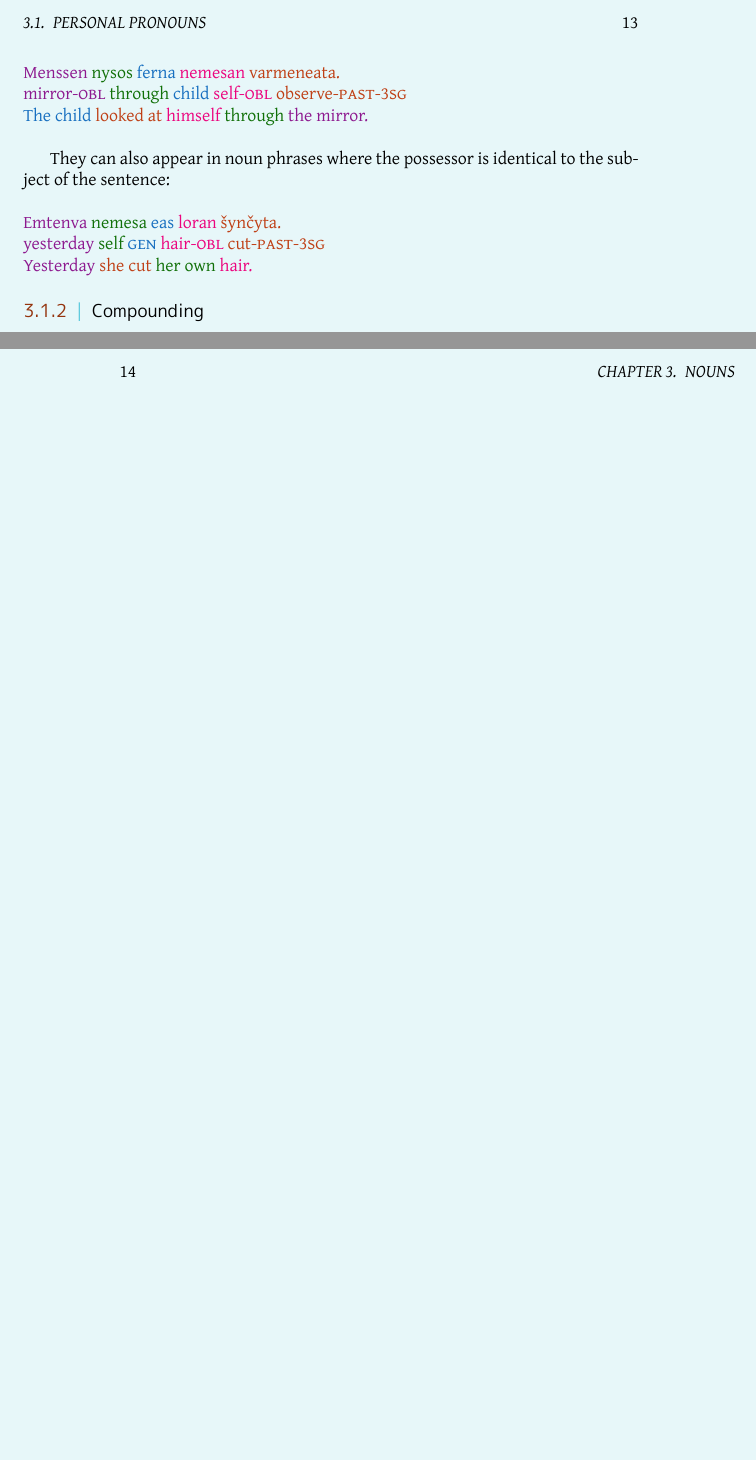
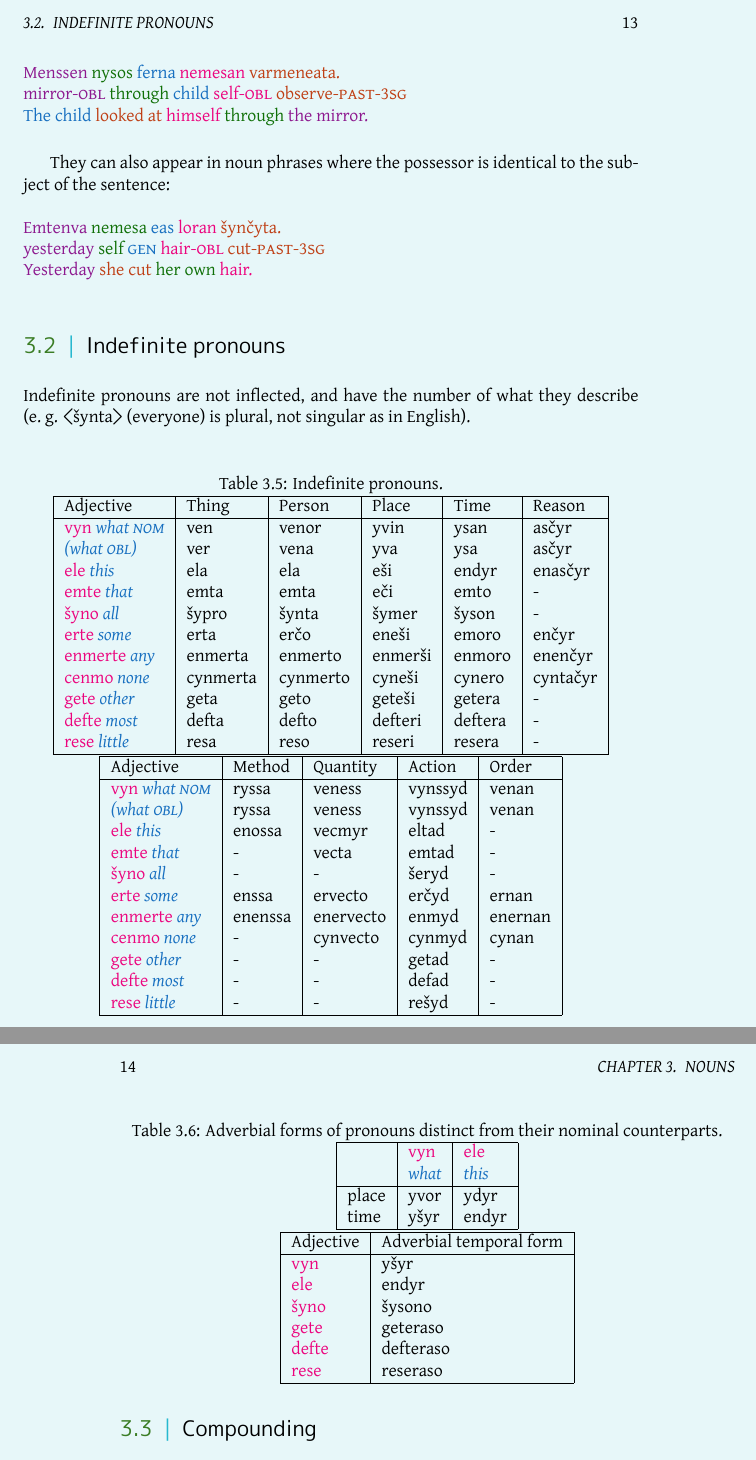
Before and after one commit to bluebear94/uruwi-conlangs, a LaTeX thesis (4/main.tex): two parts of pages 13 and 14 of 26, joined at a grey line, cut so that both start at the same text, the shorter picture padded with empty space. The pictures show the PDF file out/4.pdf that the author committed with the source.

Commit message:
NCS indefinite pronouns

```diff
--- a/4/main.tex
+++ b/4/main.tex
@@ -334,7 +334,70 @@ They can also appear in noun phrases where the possessor is identical to the sub
 \hli{yesterday} \hlii{self} \hliii{\tsc{gen}} \hliv{hair-\tsc{obl}} \hlv{cut-\tsc{past}-3\tsc{sg}} \\
 \hli{Yesterday} \hlv{she cut} \hlii{her own} \hliv{hair.}
 
-\subsection{Compounding}
+\section{Indefinite pronouns}
+
+Indefinite pronouns are not inflected, and have the number of what they describe (e.~g. \ortho{šynta} (everyone) is plural, not singular as in English).
+
+\begin{table}[ht]
+  \caption{Indefinite pronouns.}
+  \centering
+  \begin{tabular}{|l|l|l|l|l|l|}
+    \hline
+    Adjective & Thing & Person & Place & Time & Reason\\ \hline
+    \hliv{vyn} \emph{\hliii{what \tsc{nom}}} & ven & venor & yvin & ysan & asčyr \\
+    \emph{\hliii{(what \tsc{obl})}} & ver & vena & yva & ysa & asčyr \\
+    \hliv{ele} \emph{\hliii{this}} & ela & ela & eši & endyr & enasčyr \\
+    \hliv{emte} \emph{\hliii{that}} & emta & emta & eči & emto & - \\
+    \hliv{šyno} \emph{\hliii{all}} & šypro & šynta & šymer & šyson & - \\
+    \hliv{erte} \emph{\hliii{some}} & erta & erčo & eneši & emoro & enčyr \\
+    \hliv{enmerte} \emph{\hliii{any}} & enmerta & enmerto & enmerši & enmoro & enenčyr \\
+    \hliv{cenmo} \emph{\hliii{none}} & cynmerta & cynmerto & cyneši & cynero & cyntačyr \\
+    \hliv{gete} \emph{\hliii{other}} & geta & geto & geteši & getera & - \\
+    \hliv{defte} \emph{\hliii{most}} & defta & defto & defteri & deftera & - \\
+    \hliv{rese} \emph{\hliii{little}} & resa & reso & reseri & resera & - \\ \hline
+  \end{tabular}
+  \\
+  \begin{tabular}{|l|l|l|l|l|}
+  	\hline
+  	Adjective & Method & Quantity & Action & Order \\ \hline
+  	\hliv{vyn} \emph{\hliii{what \tsc{nom}}} & ryssa & veness & vynssyd & venan \\
+  	\emph{\hliii{(what \tsc{obl})}} & ryssa & veness & vynssyd & venan \\
+  	\hliv{ele} \emph{\hliii{this}} & enossa & vecmyr & eltad & - \\
+  	\hliv{emte} \emph{\hliii{that}} & - & vecta & emtad & - \\
+  	\hliv{šyno} \emph{\hliii{all}} & - & - & šeryd & - \\
+  	\hliv{erte} \emph{\hliii{some}} & enssa & ervecto & erčyd & ernan \\
+  	\hliv{enmerte} \emph{\hliii{any}} & enenssa & enervecto & enmyd & enernan \\
+  	\hliv{cenmo} \emph{\hliii{none}} & - & cynvecto & cynmyd & cynan \\
+  	\hliv{gete} \emph{\hliii{other}} & - & - & getad & - \\
+  	\hliv{defte} \emph{\hliii{most}} & - & - & defad & - \\
+  	\hliv{rese} \emph{\hliii{little}} & - & - & rešyd & - \\ \hline
+  \end{tabular}
+\end{table}
+
+\begin{table}
+  \caption{Adverbial forms of pronouns distinct from their nominal counterparts.}
+  \centering
+  \begin{tabular}{|l|l|l|}
+    \hline
+    & \hliv{vyn} & \hliv{ele} \\
+    & \emph{\hliii{what}} & \emph{\hliii{this}} \\ \hline
+    place & yvor & ydyr \\
+    time & yšyr & endyr \\ \hline
+  \end{tabular}
+
+  \begin{tabular}{|l|l|}
+    \hline
+    Adjective & Adverbial temporal form \\ \hline
+    \hliv{vyn} & yšyr \\
+    \hliv{ele} & endyr \\
+    \hliv{šyno} & šysono \\
+    \hliv{gete} & geteraso \\
+    \hliv{defte} & defteraso \\
+    \hliv{rese} & reseraso \\ \hline
+  \end{tabular}
+\end{table}
+
+\section{Compounding}
 
 Nouns can be compounded together, with the modifying noun first and the head noun second. Likewise, adjectives can compound with nouns, but this type of compounding is rarely productive outside of names. Both noun-to-noun and adjective-to-noun compounding are unconditionally erasing.
 
```
Also changed, not shown: out/4.pdf.
